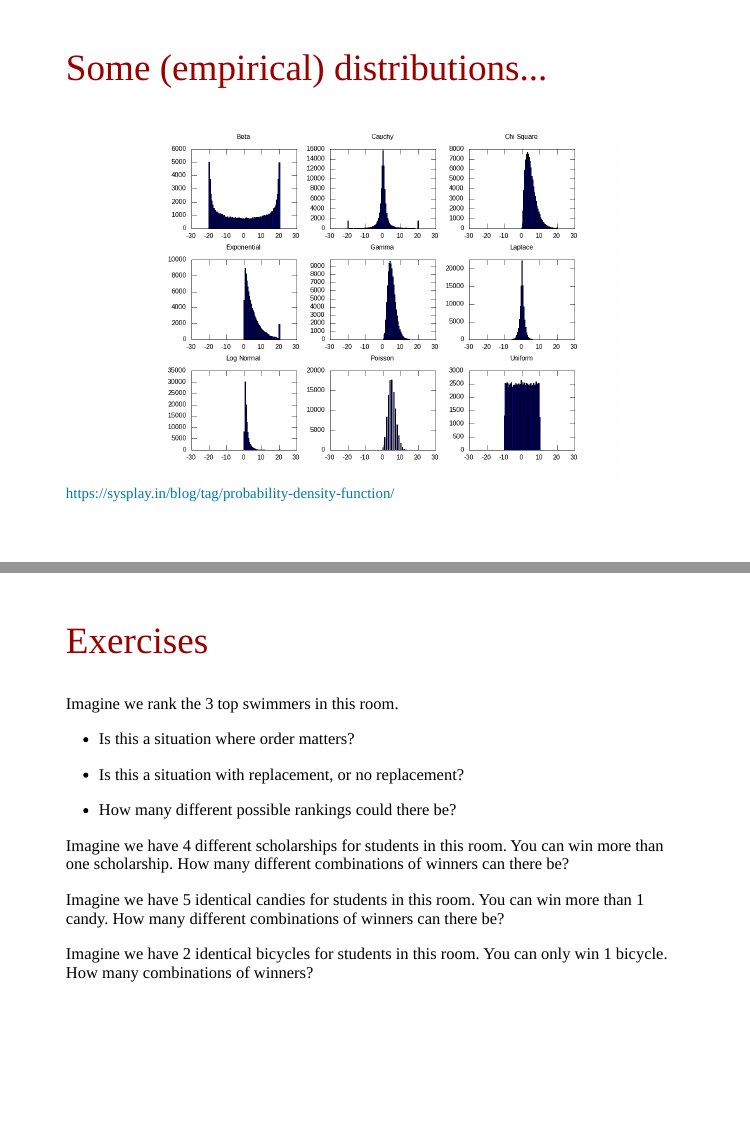
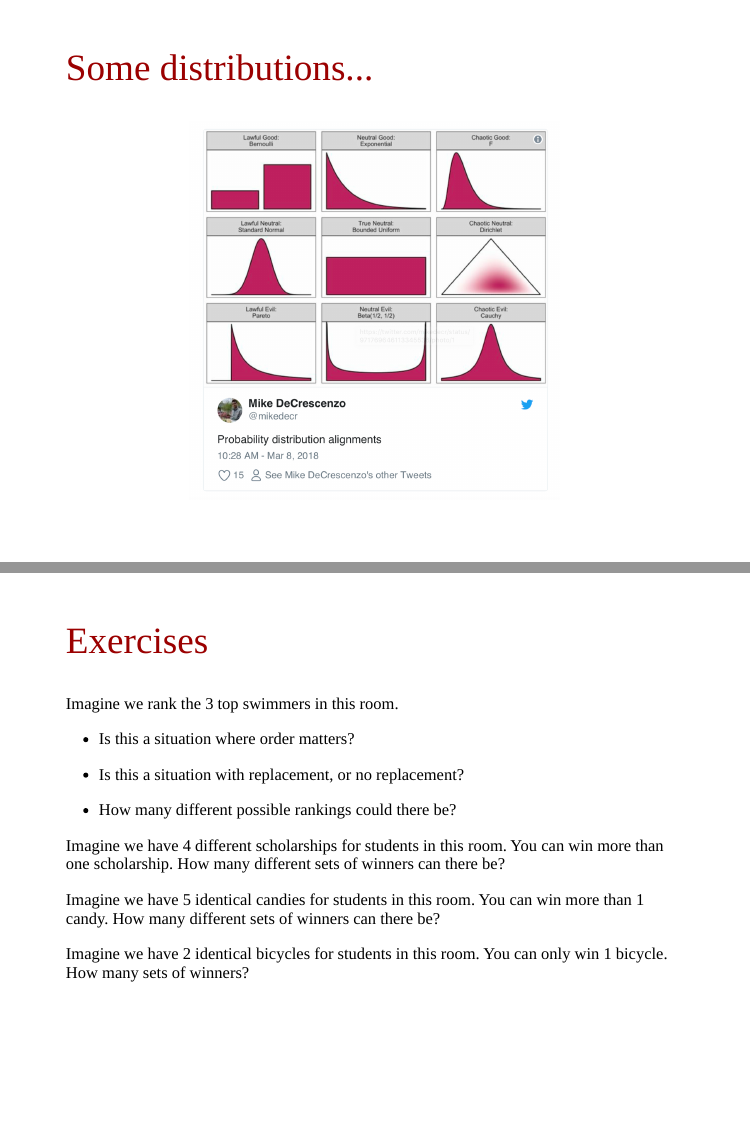
Before and after one commit to shirikov/math-camp-2019, an R Markdown document (lectures/4-probability/lecture-4-probability.rmd): pages 12 and 22 of 66, joined at a grey line. The pictures show the slides in the output file lectures/4-probability/lecture-4-probability.html that the author committed with the source; the slides are laid out offline by our stand-in for remark.js, each with all of its steps uncovered, in fonts that may differ from those the slides ask for, and without slide numbers, shadows or browser add-ons.

Commit message:
minor updates

```diff
--- a/lectures/4-probability/lecture-4-probability.rmd
+++ b/lectures/4-probability/lecture-4-probability.rmd
@@ -232,15 +232,11 @@ If we wanted to describe the probability of each potential outcome, we would do
 
 ---
 
-## Some (empirical) distributions...
+## Some distributions...
 
 <center>
-<img width = 80% src="img/densities.png">
+<img width = 60% src="img/distr.png">
 </center>
-
-.footnote[
-https://sysplay.in/blog/tag/probability-density-function/
-]
 
 ---
 
@@ -411,15 +407,15 @@ Imagine we rank the 3 top swimmers in this room.
 
 --
 
-Imagine we have 4 different scholarships for students in this room. You can win more than one scholarship. How many different combinations of winners can there be?
+Imagine we have 4 different scholarships for students in this room. You can win more than one scholarship. How many different sets of winners can there be?
 
 --
 
-Imagine we have 5 identical candies for students in this room. You can win more than 1 candy. How many different combinations of winners can there be?
+Imagine we have 5 identical candies for students in this room. You can win more than 1 candy. How many different sets of winners can there be?
 
 --
 
-Imagine we have 2 identical bicycles for students in this room. You can only win 1 bicycle. How many combinations of winners?
+Imagine we have 2 identical bicycles for students in this room. You can only win 1 bicycle. How many sets of winners?
 
 
 
```
Also changed, not shown: lectures/3-calculus/lecture-3-calculus.rmd (+5 -3 lines), exercises/3-solutions/mathcamp-ex-3-SOLUTIONS.pdf, exercises/3-solutions/mathcamp-ex-3-SOLUTIONS.tex, exercises/3/mathcamp-ex-3-probability.pdf, exercises/3/mathcamp-ex-3-probability.tex, lectures/1-pre-calc/lecture-1-pre-calc.html, lectures/2-linear-algebra/lecture-2-linear-algebra.html, lectures/3-calculus/lecture-3-calculus.html, lectures/4-probability/img/distr.png (added), lectures/4-probability/lecture-4-probability.html, lectures/pdf/0-intro.pdf, lectures/pdf/1-pre-calc.pdf, lectures/pdf/2-linear-algebra.pdf, lectures/4-probability/lecture-4-probability.rmd (2 more changed lines), 188 other files.
